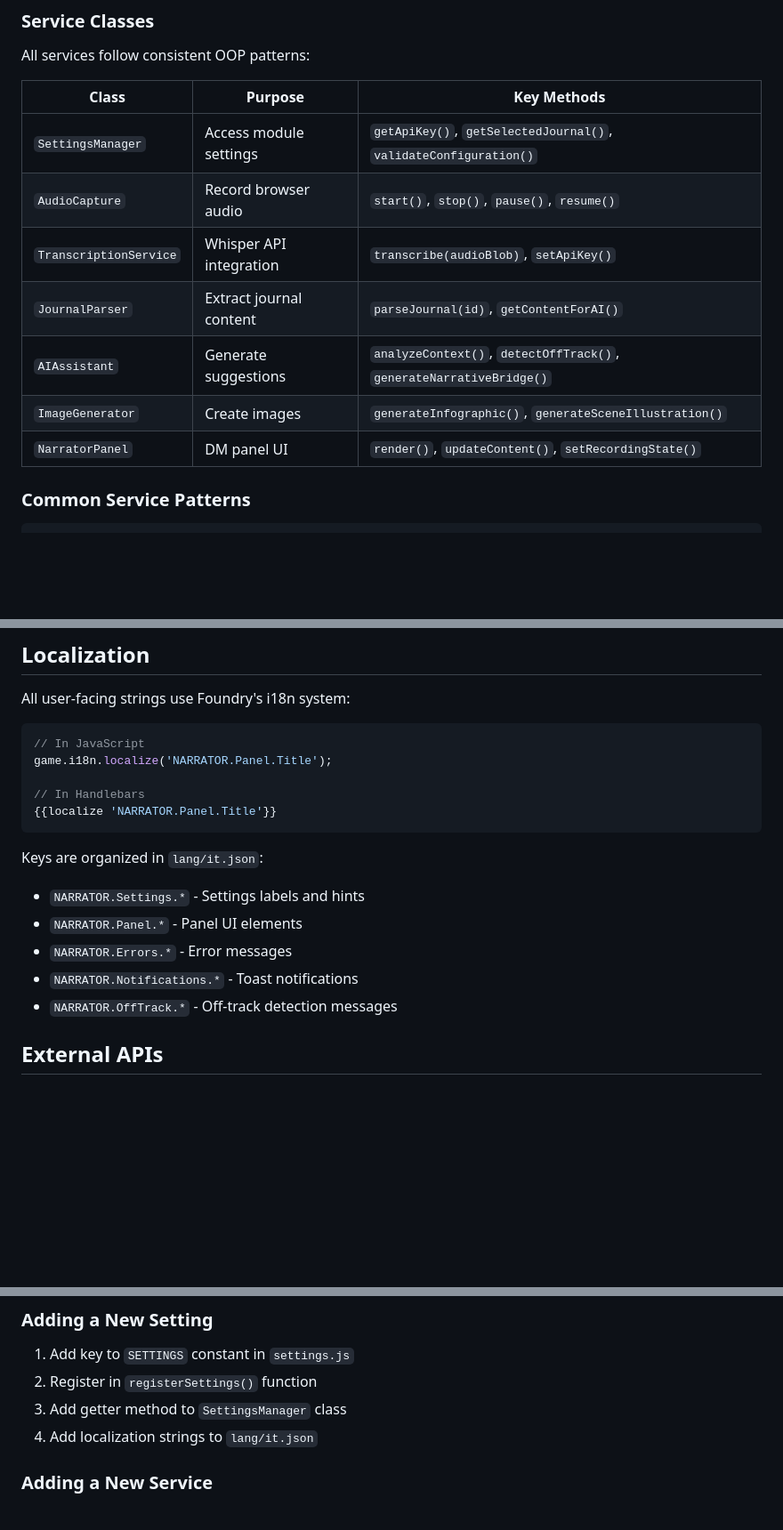
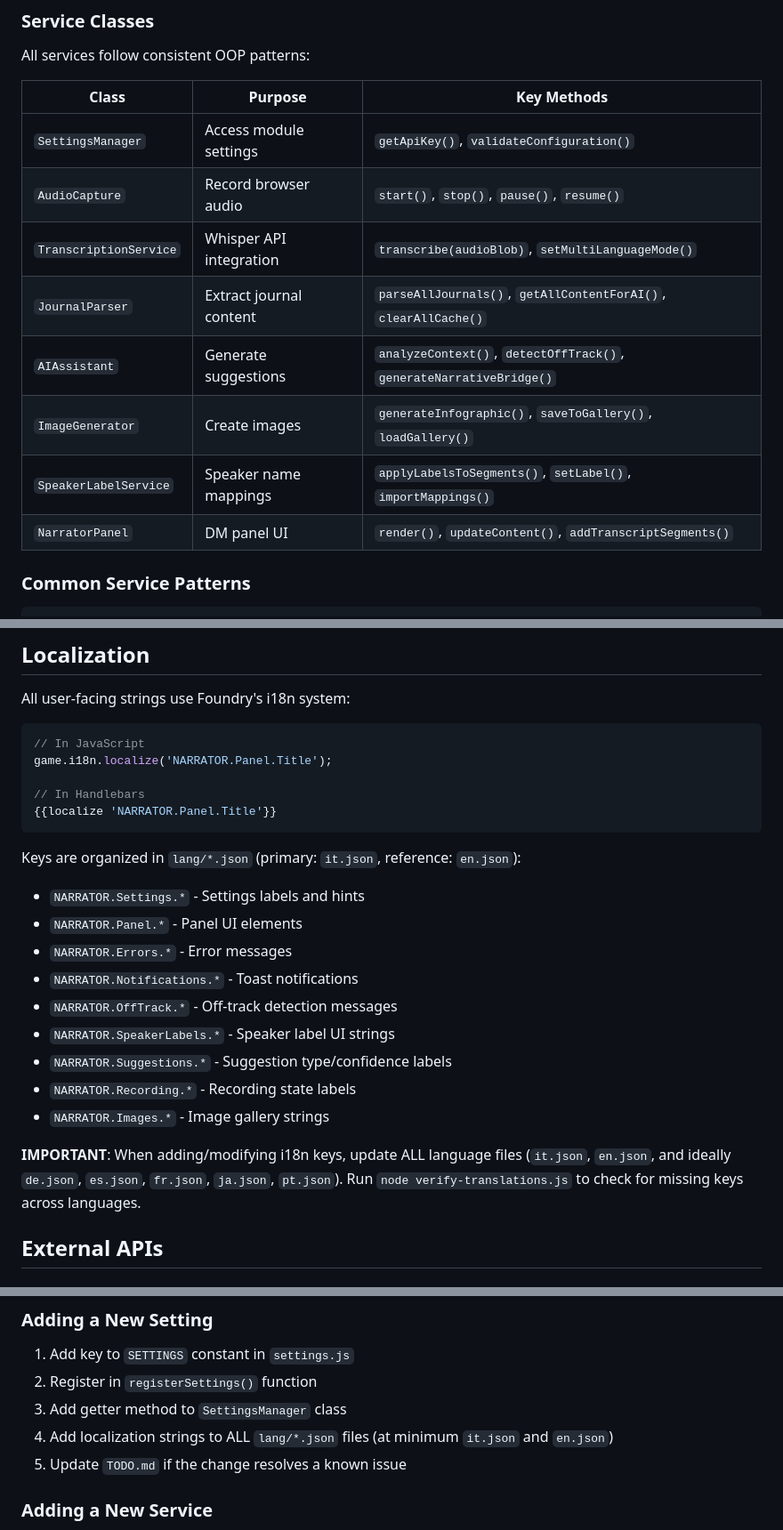
Before and after one commit to Aiacos/narrator_master, a Markdown page: CLAUDE.md, 3 parts joined by grey strips. Shown at 89% size. Rendered like a GitHub page; blank space fills up the shorter version.

````diff
--- a/CLAUDE.md
+++ b/CLAUDE.md
@@ -51,13 +71,14 @@ All services follow consistent OOP patterns:
 
 | Class | Purpose | Key Methods |
 |-------|---------|-------------|
-| `SettingsManager` | Access module settings | `getApiKey()`, `getSelectedJournal()`, `validateConfiguration()` |
+| `SettingsManager` | Access module settings | `getApiKey()`, `validateConfiguration()` |
 | `AudioCapture` | Record browser audio | `start()`, `stop()`, `pause()`, `resume()` |
-| `TranscriptionService` | Whisper API integration | `transcribe(audioBlob)`, `setApiKey()` |
-| `JournalParser` | Extract journal content | `parseJournal(id)`, `getContentForAI()` |
+| `TranscriptionService` | Whisper API integration | `transcribe(audioBlob)`, `setMultiLanguageMode()` |
+| `JournalParser` | Extract journal content | `parseAllJournals()`, `getAllContentForAI()`, `clearAllCache()` |
 | `AIAssistant` | Generate suggestions | `analyzeContext()`, `detectOffTrack()`, `generateNarrativeBridge()` |
-| `ImageGenerator` | Create images | `generateInfographic()`, `generateSceneIllustration()` |
-| `NarratorPanel` | DM panel UI | `render()`, `updateContent()`, `setRecordingState()` |
+| `ImageGenerator` | Create images | `generateInfographic()`, `saveToGallery()`, `loadGallery()` |
+| `SpeakerLabelService` | Speaker name mappings | `applyLabelsToSegments()`, `setLabel()`, `importMappings()` |
+| `NarratorPanel` | DM panel UI | `render()`, `updateContent()`, `addTranscriptSegments()` |
 
 ### Common Service Patterns
 
@@ -186,12 +207,18 @@ game.i18n.localize('NARRATOR.Panel.Title');
 {{localize 'NARRATOR.Panel.Title'}}
 ```
 
-Keys are organized in `lang/it.json`:
+Keys are organized in `lang/*.json` (primary: `it.json`, reference: `en.json`):
 - `NARRATOR.Settings.*` - Settings labels and hints
 - `NARRATOR.Panel.*` - Panel UI elements
 - `NARRATOR.Errors.*` - Error messages
 - `NARRATOR.Notifications.*` - Toast notifications
 - `NARRATOR.OffTrack.*` - Off-track detection messages
+- `NARRATOR.SpeakerLabels.*` - Speaker label UI strings
+- `NARRATOR.Suggestions.*` - Suggestion type/confidence labels
+- `NARRATOR.Recording.*` - Recording state labels
+- `NARRATOR.Images.*` - Image gallery strings
+
+**IMPORTANT**: When adding/modifying i18n keys, update ALL language files (`it.json`, `en.json`, and ideally `de.json`, `es.json`, `fr.json`, `ja.json`, `pt.json`). Run `node verify-translations.js` to check for missing keys across languages.
 
 ## External APIs
 
@@ -260,7 +287,8 @@ https://github.com/Aiacos/narrator_master/releases/latest/download/module.json
 1. Add key to `SETTINGS` constant in `settings.js`
 2. Register in `registerSettings()` function
 3. Add getter method to `SettingsManager` class
-4. Add localization strings to `lang/it.json`
+4. Add localization strings to ALL `lang/*.json` files (at minimum `it.json` and `en.json`)
+5. Update `TODO.md` if the change resolves a known issue
 
 ### Adding a New Service
 1. Create `scripts/new-service.js` following existing patterns
````
Also changed, not shown: other parts of CLAUDE.md (+37 -9 lines), TODO.md (added, +86 -0 lines).
